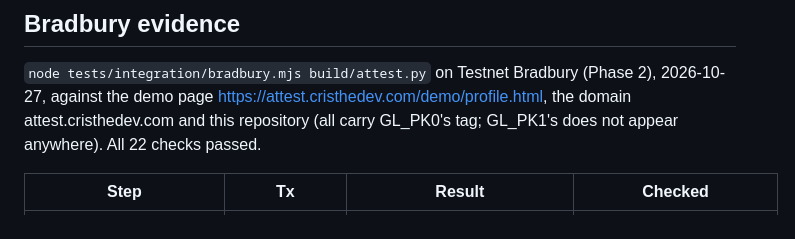
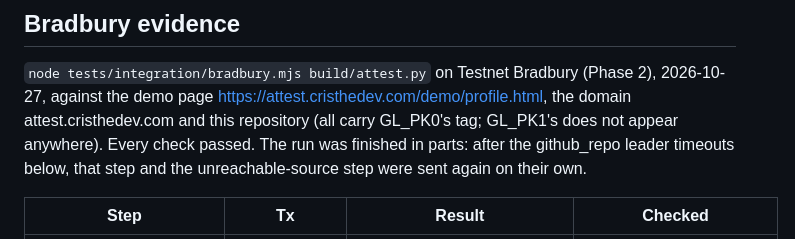
Before and after one commit to cris-the-dev/genlayer-attest, a Markdown page: README.md, the part around the change. Drawn GitHub-style.

Commit message:
Attest: evidence wording matches how the run was done

```diff
--- a/README.md
+++ b/README.md
@@ -33,7 +33,7 @@ and every transaction carries a fee deposit (`estimateTransactionFees`; the unus
 `node tests/integration/bradbury.mjs build/attest.py` on Testnet Bradbury (Phase 2), 2026-10-27,
 against the demo page https://attest.cristhedev.com/demo/profile.html, the domain
 attest.cristhedev.com and this repository (all carry GL_PK0's tag; GL_PK1's does not appear anywhere).
-All 22 checks passed.
+Every check passed. The run was finished in parts: after the github_repo leader timeouts below, that step and the unreachable-source step were sent again on their own.
 
 | Step | Tx | Result | Checked |
 |---|---|---|---|
```
